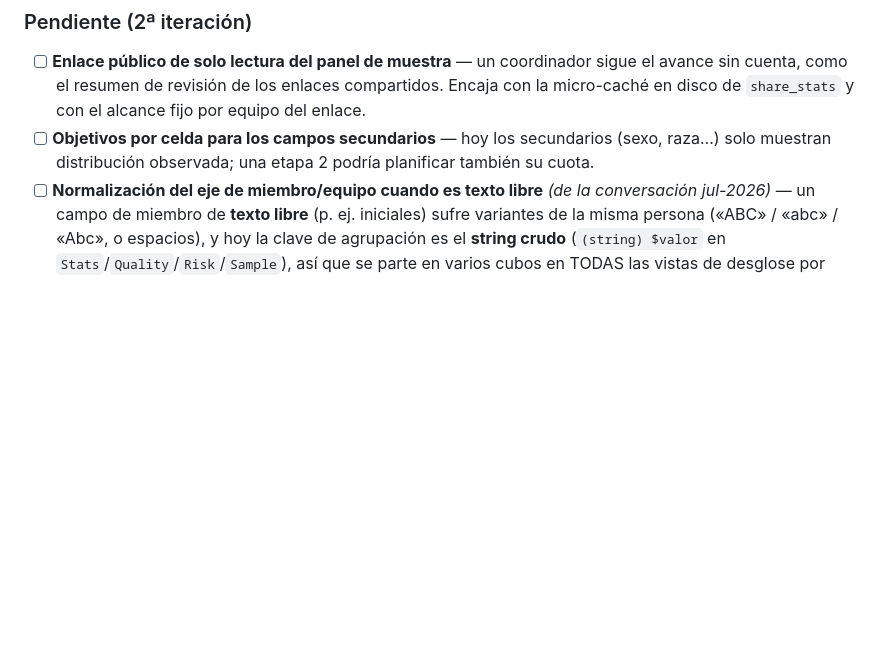
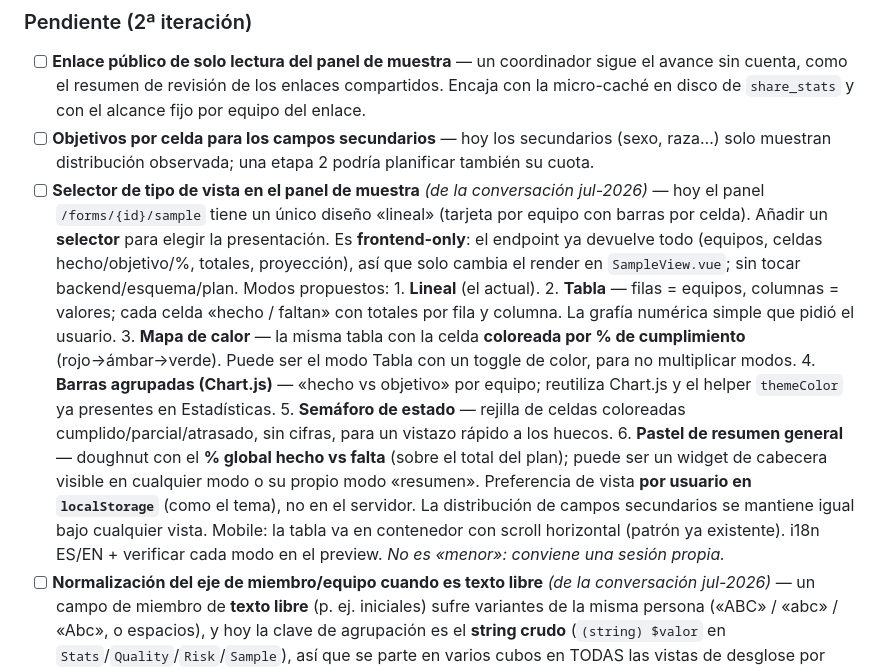
Before and after one commit to cubakumori/kobomanager, a Markdown page: ROADMAP.md, the part around the change. Drawn GitHub-style; blank space fills up the shorter version.

Commit message:
docs(roadmap): selector de tipo de vista en el panel de muestra (lineal/tabla/mapa de calor/barras/semáforo/pastel, frontend-only, sesión propia)

```diff
--- a/ROADMAP.md
+++ b/ROADMAP.md
@@ -237,6 +237,28 @@ Quedan como ideas reabribles si aparece una necesidad real.
       micro-caché en disco de `share_stats` y con el alcance fijo por equipo del enlace.
 - [ ] **Objetivos por celda para los campos secundarios** — hoy los secundarios (sexo, raza…)
       solo muestran distribución observada; una etapa 2 podría planificar también su cuota.
+- [ ] **Selector de tipo de vista en el panel de muestra** *(de la conversación jul-2026)* — hoy
+      el panel `/forms/{id}/sample` tiene un único diseño «lineal» (tarjeta por equipo con barras
+      por celda). Añadir un **selector** para elegir la presentación. Es **frontend-only**: el
+      endpoint ya devuelve todo (equipos, celdas hecho/objetivo/%, totales, proyección), así que
+      solo cambia el render en `SampleView.vue`; sin tocar backend/esquema/plan. Modos propuestos:
+      1. **Lineal** (el actual).
+      2. **Tabla** — filas = equipos, columnas = valores; cada celda «hecho / faltan» con totales
+         por fila y columna. La grafía numérica simple que pidió el usuario.
+      3. **Mapa de calor** — la misma tabla con la celda **coloreada por % de cumplimiento**
+         (rojo→ámbar→verde). Puede ser el modo Tabla con un toggle de color, para no multiplicar
+         modos.
+      4. **Barras agrupadas (Chart.js)** — «hecho vs objetivo» por equipo; reutiliza Chart.js y el
+         helper `themeColor` ya presentes en Estadísticas.
+      5. **Semáforo de estado** — rejilla de celdas coloreadas cumplido/parcial/atrasado, sin
+         cifras, para un vistazo rápido a los huecos.
+      6. **Pastel de resumen general** — doughnut con el **% global hecho vs falta** (sobre el
+         total del plan); puede ser un widget de cabecera visible en cualquier modo o su propio
+         modo «resumen».
+      Preferencia de vista **por usuario en `localStorage`** (como el tema), no en el servidor. La
+      distribución de campos secundarios se mantiene igual bajo cualquier vista. Mobile: la tabla
+      va en contenedor con scroll horizontal (patrón ya existente). i18n ES/EN + verificar cada
+      modo en el preview. *No es «menor»: conviene una sesión propia.*
 - [ ] **Normalización del eje de miembro/equipo cuando es texto libre** *(de la conversación
       jul-2026)* — un campo de miembro de **texto libre** (p. ej. iniciales) sufre variantes de
       la misma persona («ABC» / «abc» / «Abc», o espacios), y hoy la clave de agrupación es el
```
